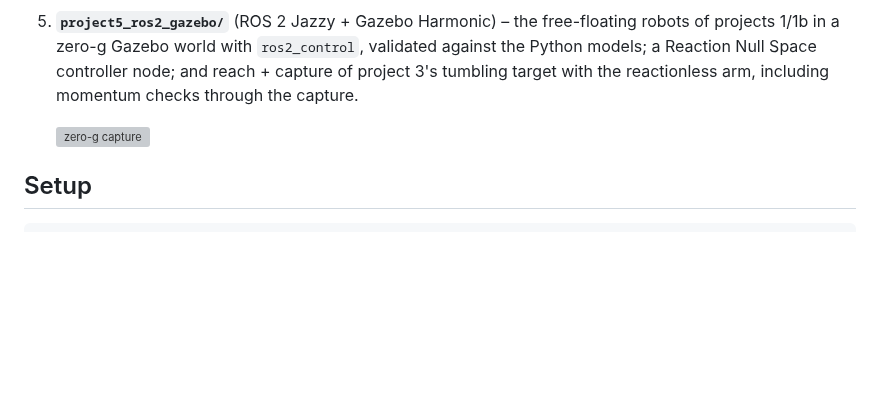
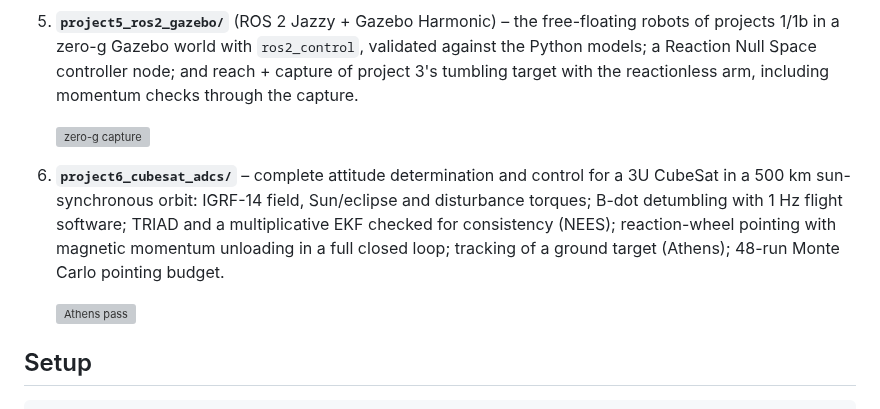
Before and after one commit to anna-vaz/space-robotics, a Markdown page: README.md, the part around the change. Drawn GitHub-style; blank space fills up the shorter version; grey boxes are pictures that could not be loaded.

````diff
--- a/README.md
+++ b/README.md
@@ -49,6 +49,14 @@ Small, self-contained Python simulations of space robotic systems.
 
    ![zero-g capture](project5_ros2_gazebo/figures/zero_g_capture.gif)
 
+6. **`project6_cubesat_adcs/`** – complete attitude determination and control for a 3U CubeSat in a
+   500 km sun-synchronous orbit: IGRF-14 field, Sun/eclipse and disturbance torques; B-dot
+   detumbling with 1 Hz flight software; TRIAD and a multiplicative EKF checked for consistency
+   (NEES); reaction-wheel pointing with magnetic momentum unloading in a full closed loop;
+   tracking of a ground target (Athens); 48-run Monte Carlo pointing budget.
+
+   ![Athens pass](project6_cubesat_adcs/figures/athens_pass.gif)
+
 ## Setup
 
 ```bash
````
Also changed, not shown: project6_cubesat_adcs/README.md (+51 -0 lines), project6_cubesat_adcs/figures/step5_montecarlo.png (added), project6_cubesat_adcs/figures/step5_pass_frame.png (added), 6 other files.
